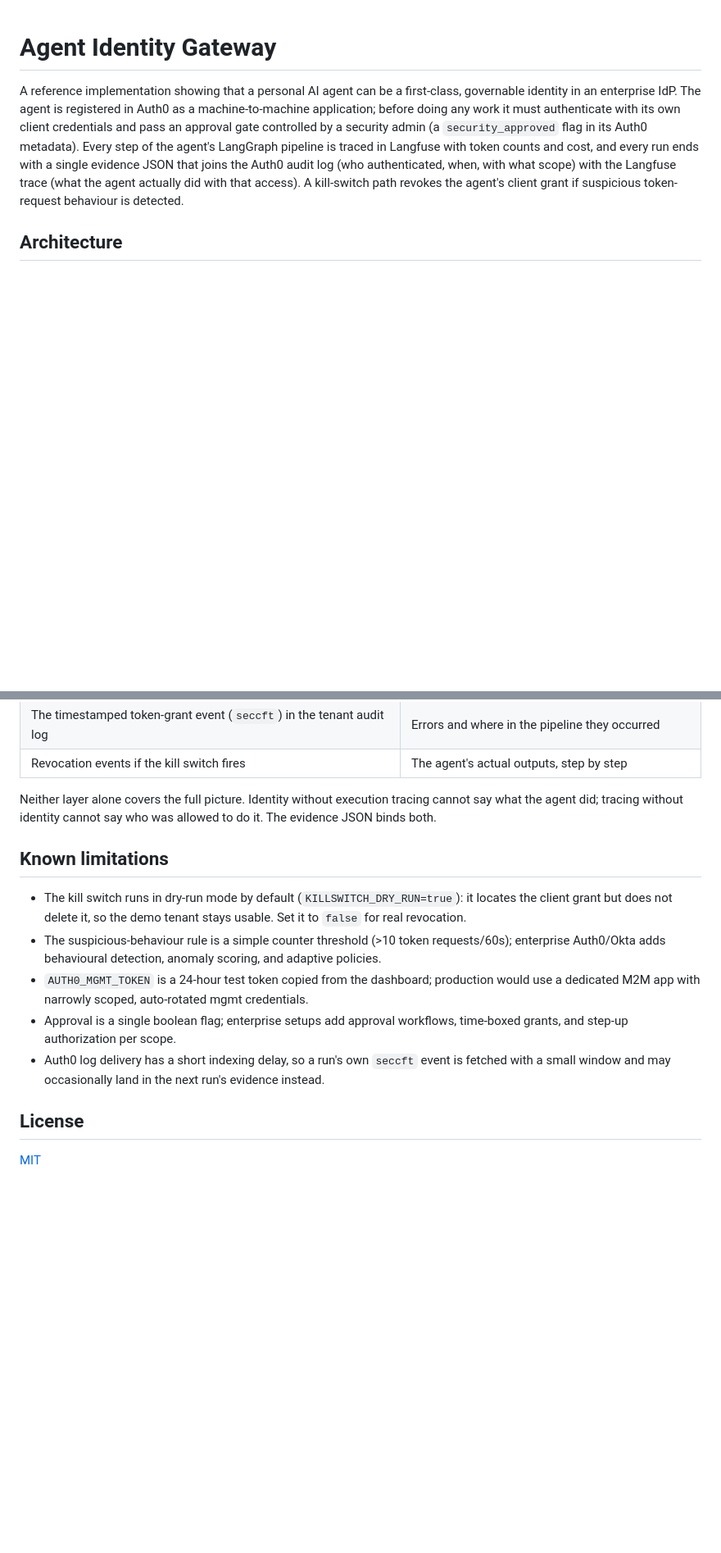
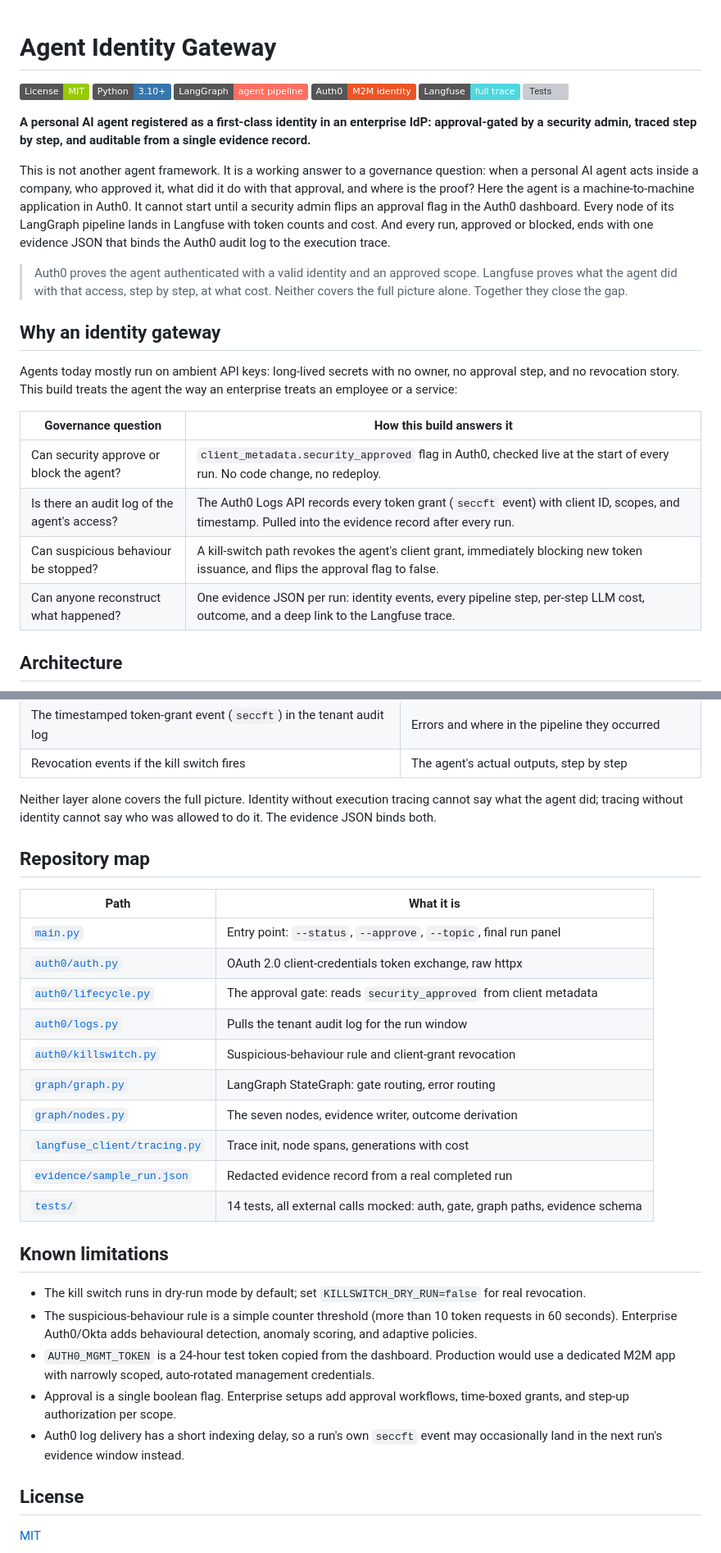
Before and after one commit to mailtotanvir/Agent-Identity, a Markdown page: README.md, 2 parts joined by grey strips. Shown at 82% size. Rendered like a GitHub page; badges without logos; blank space fills up the shorter version; grey boxes are pictures that could not be loaded.

Commit message:
Polish README: badges, thesis, governance table, dark Mermaid, repo map

```diff
--- a/README.md
+++ b/README.md
@@ -1,15 +1,39 @@
 # Agent Identity Gateway
 
-A reference implementation showing that a personal AI agent can be a first-class,
-governable identity in an enterprise IdP. The agent is registered in Auth0 as a
-machine-to-machine application; before doing any work it must authenticate with
-its own client credentials and pass an approval gate controlled by a security
-admin (a `security_approved` flag in its Auth0 metadata). Every step of the
-agent's LangGraph pipeline is traced in Langfuse with token counts and cost, and
-every run ends with a single evidence JSON that joins the Auth0 audit log (who
-authenticated, when, with what scope) with the Langfuse trace (what the agent
-actually did with that access). A kill-switch path revokes the agent's client
-grant if suspicious token-request behaviour is detected.
+[![License: MIT](https://img.shields.io/badge/License-MIT-green.svg)](LICENSE)
+![Python](https://img.shields.io/badge/Python-3.10+-3776AB?logo=python&logoColor=white)
+![LangGraph](https://img.shields.io/badge/LangGraph-agent%20pipeline-FF6F61)
+![Auth0](https://img.shields.io/badge/Auth0-M2M%20identity-EB5424?logo=auth0&logoColor=white)
+![Langfuse](https://img.shields.io/badge/Langfuse-full%20trace-4FD6E0)
+![Tests](https://img.shields.io/badge/tests-14%2F14%20passing-46E39B)
+
+**A personal AI agent registered as a first-class identity in an enterprise IdP: approval-gated by a security admin, traced step by step, and auditable from a single evidence record.**
+
+This is not another agent framework. It is a working answer to a governance
+question: when a personal AI agent acts inside a company, who approved it, what
+did it do with that approval, and where is the proof? Here the agent is a
+machine-to-machine application in Auth0. It cannot start until a security admin
+flips an approval flag in the Auth0 dashboard. Every node of its LangGraph
+pipeline lands in Langfuse with token counts and cost. And every run, approved
+or blocked, ends with one evidence JSON that binds the Auth0 audit log to the
+execution trace.
+
+> Auth0 proves the agent authenticated with a valid identity and an approved
+> scope. Langfuse proves what the agent did with that access, step by step, at
+> what cost. Neither covers the full picture alone. Together they close the gap.
+
+## Why an identity gateway
+
+Agents today mostly run on ambient API keys: long-lived secrets with no owner,
+no approval step, and no revocation story. This build treats the agent the way
+an enterprise treats an employee or a service:
+
+| Governance question | How this build answers it |
+|---|---|
+| Can security approve or block the agent? | `client_metadata.security_approved` flag in Auth0, checked live at the start of every run. No code change, no redeploy. |
+| Is there an audit log of the agent's access? | The Auth0 Logs API records every token grant (`seccft` event) with client ID, scopes, and timestamp. Pulled into the evidence record after every run. |
+| Can suspicious behaviour be stopped? | A kill-switch path revokes the agent's client grant, immediately blocking new token issuance, and flips the approval flag to false. |
+| Can anyone reconstruct what happened? | One evidence JSON per run: identity events, every pipeline step, per-step LLM cost, outcome, and a deep link to the Langfuse trace. |
 
 ## Architecture
 
@@ -143,22 +190,35 @@ Neither layer alone covers the full picture. Identity without execution tracing
 cannot say what the agent did; tracing without identity cannot say who was
 allowed to do it. The evidence JSON binds both.
 
+## Repository map
+
+| Path | What it is |
+|---|---|
+| [`main.py`](main.py) | Entry point: `--status`, `--approve`, `--topic`, final run panel |
+| [`auth0/auth.py`](auth0/auth.py) | OAuth 2.0 client-credentials token exchange, raw httpx |
+| [`auth0/lifecycle.py`](auth0/lifecycle.py) | The approval gate: reads `security_approved` from client metadata |
+| [`auth0/logs.py`](auth0/logs.py) | Pulls the tenant audit log for the run window |
+| [`auth0/killswitch.py`](auth0/killswitch.py) | Suspicious-behaviour rule and client-grant revocation |
+| [`graph/graph.py`](graph/graph.py) | LangGraph StateGraph: gate routing, error routing |
+| [`graph/nodes.py`](graph/nodes.py) | The seven nodes, evidence writer, outcome derivation |
+| [`langfuse_client/tracing.py`](langfuse_client/tracing.py) | Trace init, node spans, generations with cost |
+| [`evidence/sample_run.json`](evidence/sample_run.json) | Redacted evidence record from a real completed run |
+| [`tests/`](tests/) | 14 tests, all external calls mocked: auth, gate, graph paths, evidence schema |
+
 ## Known limitations
 
-- The kill switch runs in dry-run mode by default (`KILLSWITCH_DRY_RUN=true`):
-  it locates the client grant but does not delete it, so the demo tenant stays
-  usable. Set it to `false` for real revocation.
-- The suspicious-behaviour rule is a simple counter threshold (>10 token
-  requests/60s); enterprise Auth0/Okta adds behavioural detection, anomaly
-  scoring, and adaptive policies.
-- `AUTH0_MGMT_TOKEN` is a 24-hour test token copied from the dashboard;
-  production would use a dedicated M2M app with narrowly scoped, auto-rotated
-  mgmt credentials.
-- Approval is a single boolean flag; enterprise setups add approval workflows,
+- The kill switch runs in dry-run mode by default; set `KILLSWITCH_DRY_RUN=false`
+  for real revocation.
+- The suspicious-behaviour rule is a simple counter threshold (more than 10
+  token requests in 60 seconds). Enterprise Auth0/Okta adds behavioural
+  detection, anomaly scoring, and adaptive policies.
+- `AUTH0_MGMT_TOKEN` is a 24-hour test token copied from the dashboard.
+  Production would use a dedicated M2M app with narrowly scoped, auto-rotated
+  management credentials.
+- Approval is a single boolean flag. Enterprise setups add approval workflows,
   time-boxed grants, and step-up authorization per scope.
 - Auth0 log delivery has a short indexing delay, so a run's own `seccft` event
-  is fetched with a small window and may occasionally land in the next run's
-  evidence instead.
+  may occasionally land in the next run's evidence window instead.
 
 ## License
 
```
Also changed, not shown: other parts of README.md (+61 -38 lines).
